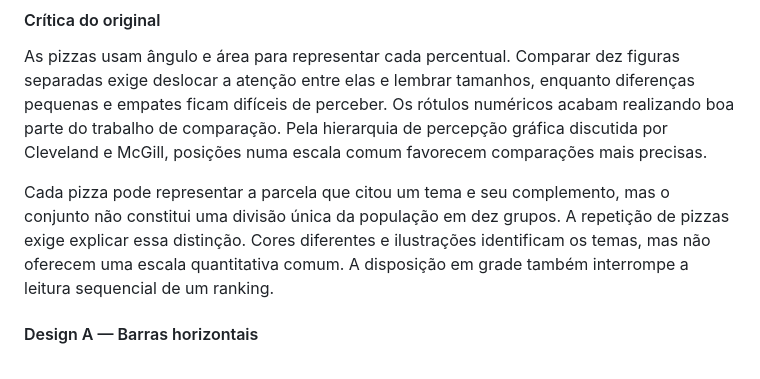
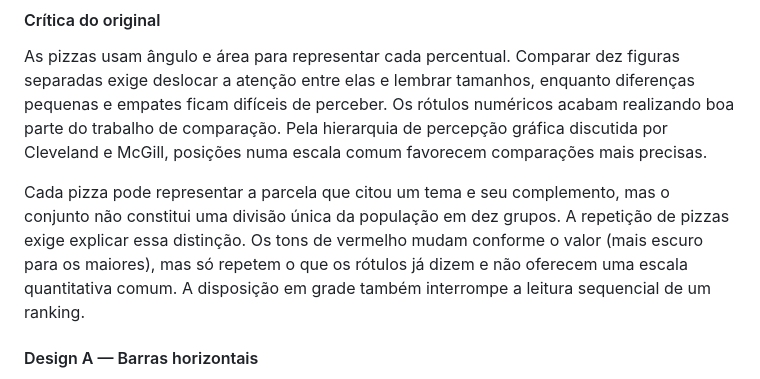
Before and after one commit to Laslest/trabalho-vis, a Markdown page: relatorio.md, the part around one of its changes. GitHub-like rendering.

```diff
--- a/relatorio.md
+++ b/relatorio.md
@@ -217,8 +232,9 @@ por Cleveland e McGill, posições numa escala comum favorecem comparações mai
 
 Cada pizza pode representar a parcela que citou um tema e seu complemento, mas o
 conjunto não constitui uma divisão única da população em dez grupos. A repetição de
-pizzas exige explicar essa distinção. Cores diferentes e ilustrações identificam os
-temas, mas não oferecem uma escala quantitativa comum. A disposição em grade também
+pizzas exige explicar essa distinção. Os tons de vermelho mudam conforme o valor (mais
+escuro para os maiores), mas só repetem o que os rótulos já dizem e não oferecem uma
+escala quantitativa comum. A disposição em grade também
 interrompe a leitura sequencial de um ranking.
 
 #### Design A — Barras horizontais
```
Also changed, not shown: other parts of relatorio.md (+24 -8 lines).
